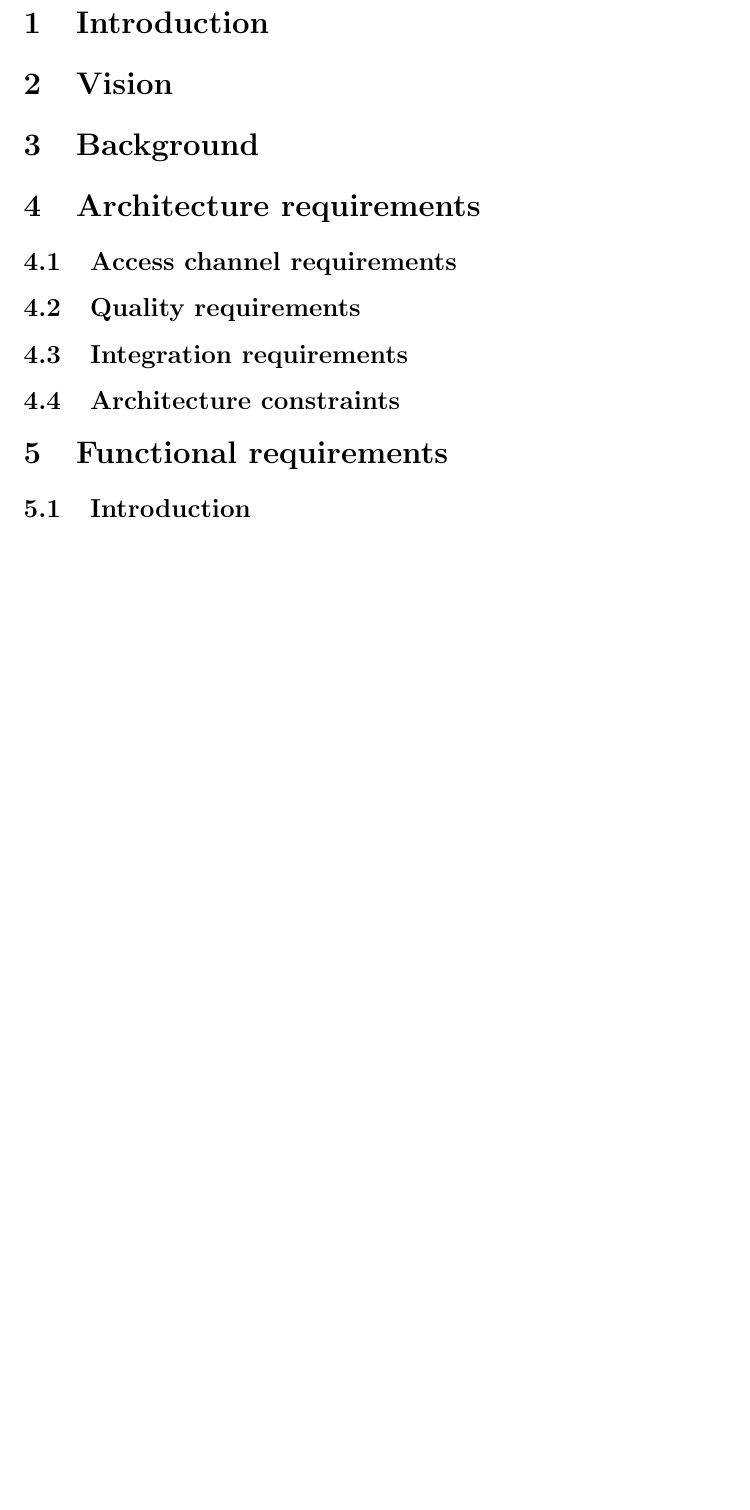
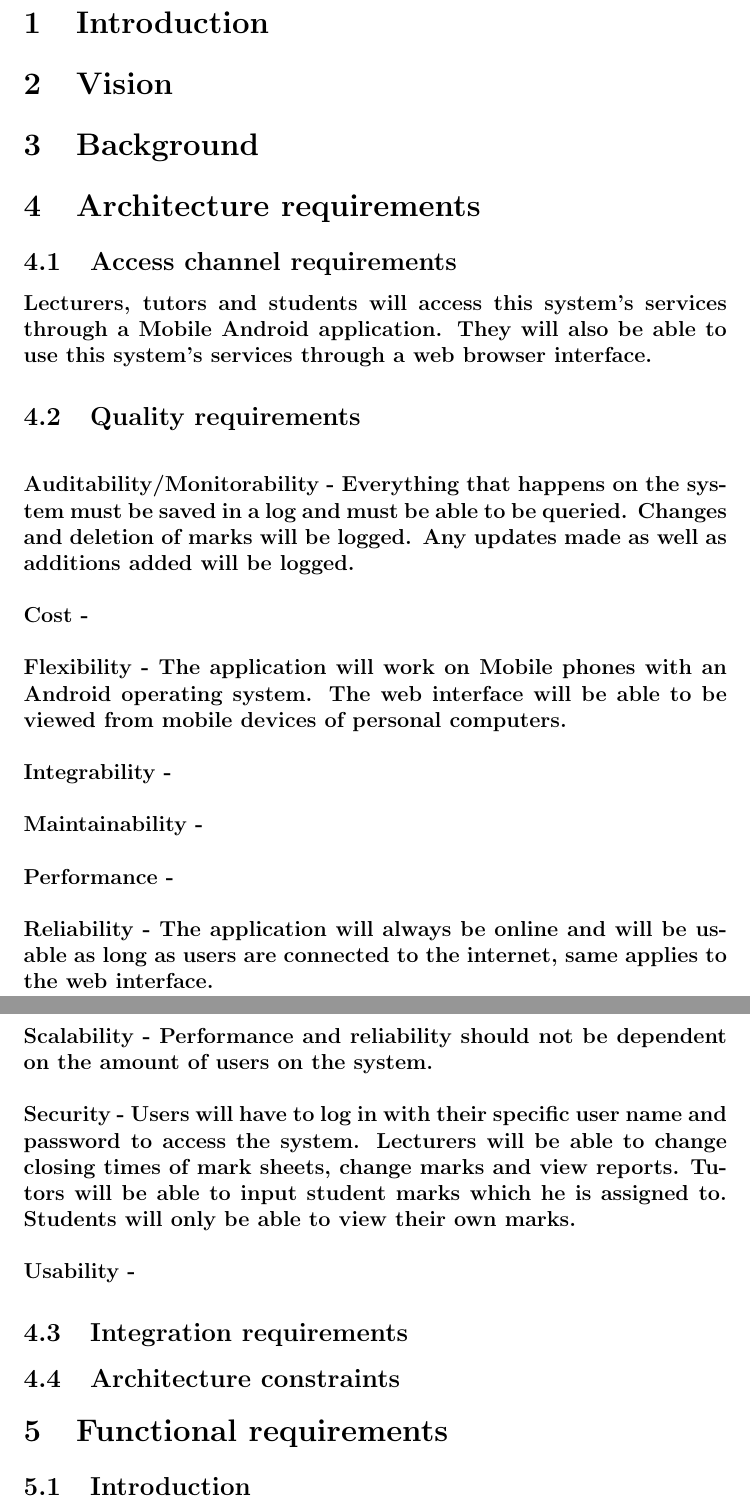
Before and after one commit to COS301-Group6/Software-Requirements, a LaTeX document (Software Requirements.tex): part of page 2 of 2 before the commit and two parts of pages 2 and 3 of 3 after it, the two joined at a grey line, cut so that both start at the same text, the shorter picture padded with empty space. Compiled offline with pdfLaTeX.

Commit message:
Architecture requirements
Access channel requirements and Quality requirements by Melany Barnes

```diff
--- a/Software Requirements.tex
+++ b/Software Requirements.tex
@@ -5,24 +5,52 @@
 \begin{document}
   \maketitle
   \tableofcontents
-  % Melany Barnes
+  % 1
   \section{Introduction}
+  % 2
   \section{Vision}
+  % 3
   \section{Background}
+  % 4
   \section{Architecture requirements}
+  % 4.1
   \subsection{Access channel requirements}
+  \paragraph*{Lecturers, tutors and students will access this system's services through a Mobile Android application. They will also be able to use this system's services through a web browser interface.}
+  % 4.2
   \subsection{Quality requirements}
+  \paragraph*{
+  \\Auditability/Monitorability - Everything that happens on the system must be saved in a log and must be able to be queried. Changes and deletion of marks will be logged. Any updates made as well as additions added will be logged.
+  \\\\Cost -
+  \\\\Flexibility - The application will work on Mobile phones with an Android operating system. The web interface will be able to be viewed from mobile devices of personal computers.
+  \\\\Integrability -
+  \\\\Maintainability -
+  \\\\Performance -
+  \\\\Reliability - The application will always be online and will be usable as long as users are connected to the internet, same applies to the web interface.
+  \\\\Scalability - Performance and reliability should not be dependent on the amount of users on the system.
+  \\\\Security - Users will have to log in with their specific user name and password to access the system. Lecturers will be able to change closing times of mark sheets, change marks and view reports. Tutors will be able to input student marks which he is assigned to. Students will only be able to view their own marks.
+  \\\\Usability - }
+  % 4.3
   \subsection{Integration requirements}
+  % 4.4
   \subsection{Architecture constraints}
+  % 5
   \section{Functional requirements}
+  % 5.1
   \subsection{Introduction}
+  % 5.2
   \subsection{Scope and Limitations/Exclusions}
+  % 5.3
   \subsection{Required functionality}
+  % 5.4
  \subsection{Use case prioritization}
+ % 5.5
  \subsection{Use case/Services contracts}
+ % 5.6
  \subsection{Process specifications}
+ % 5.7
  \subsection{Domain Objects}
+ % 6
  \section{Open Issues}
+ % 7
  \section{Glossary}
-
 \end{document}
```
